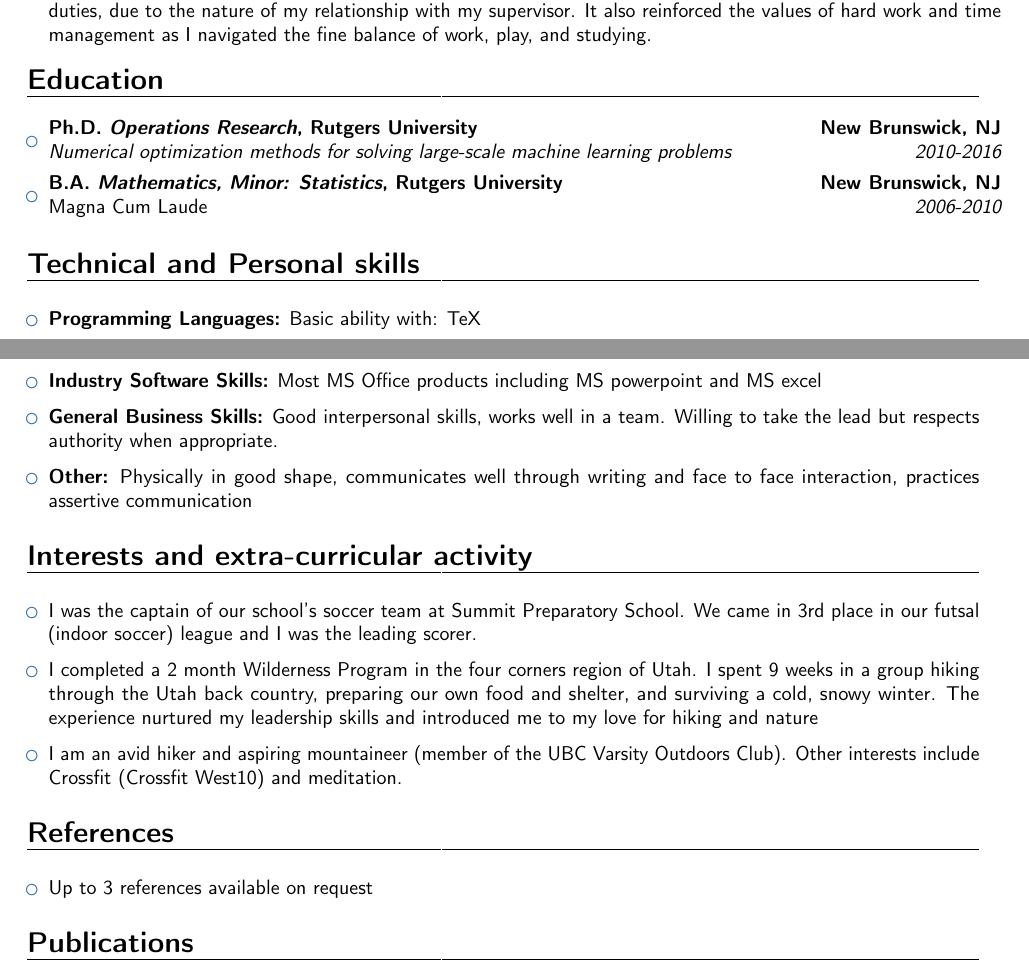
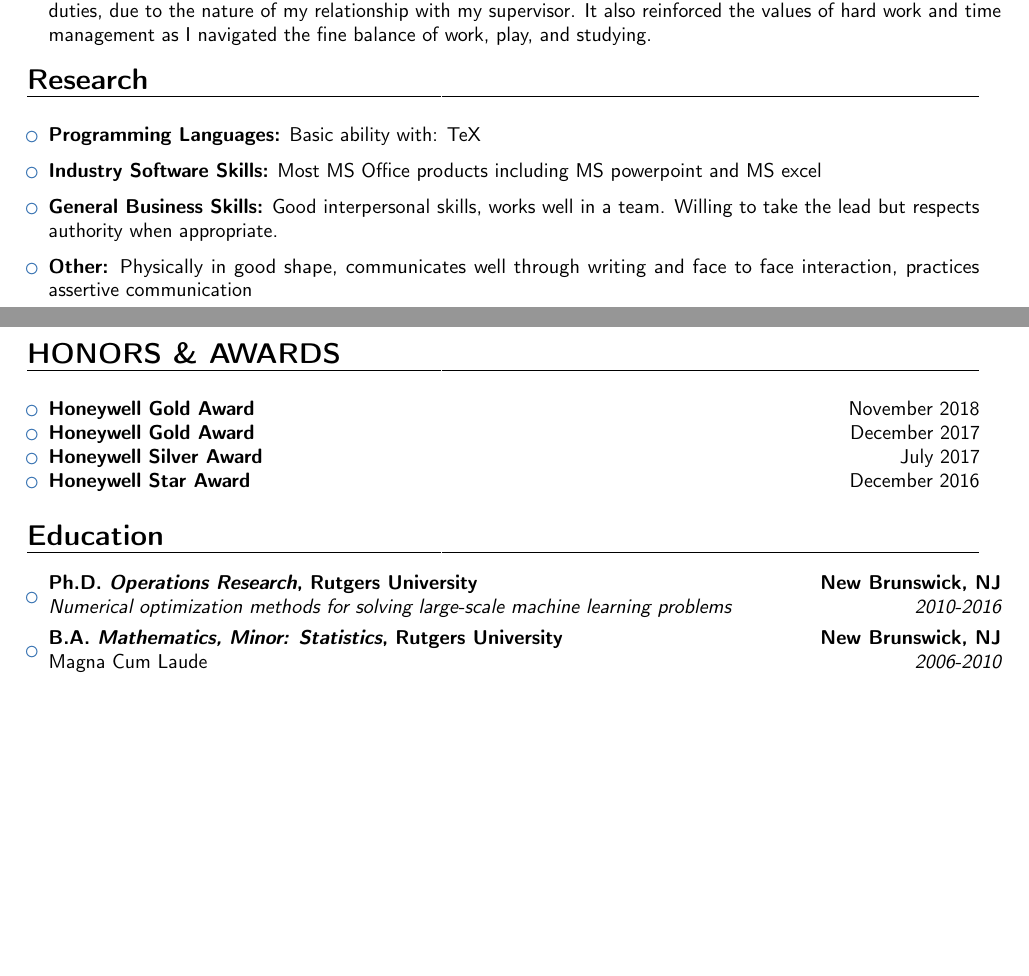
Before and after one commit to yaowang74/misc, a LaTeX CV (doc/resume_YaoWang_2019.tex): two parts of pages 1 and 2 of 2, joined at a grey line, cut so that both start at the same text, the shorter picture padded with empty space. Compiled offline with pdfLaTeX.

Commit message:
added honor and awarded section

```diff
--- a/doc/resume_YaoWang_2019.tex
+++ b/doc/resume_YaoWang_2019.tex
@@ -91,25 +91,9 @@
 
 \end{itemize}
 
-\section{Education}
+%\vspace{2pt}
 
-\vspace{5pt}
-%
-%\subsection{Academic Qualifications}
-%
-%\vspace{5pt}
-
-\begin{itemize}
-
-\item{\cventry{2010-2016}{Numerical optimization methods for solving large-scale machine learning problems}{\textbf{Ph.D.} \textit{Operations Research}, Rutgers University}{New Brunswick, NJ}{}{}}
-
-\item{\cventry{2006-2010}{\emph{Magna Cum Laude}}{\textbf{B.A.} \textit{\textbf{Mathematics}, Minor: \textbf{Statistics}}, Rutgers University}{New Brunswick, NJ}{}{}}  % arguments 3 to 6 can be left empty
-
-\end{itemize}
-
-\vspace{2pt}
-
-\section{Technical and Personal skills}
+\section{Research}
 
 \vspace{6pt}
 
@@ -131,40 +115,63 @@
 
 \end{itemize}
 
-\section{Interests and extra-curricular activity}
+\section{HONORS \& AWARDS}
 
 \vspace{6pt}
 
 \begin{itemize}
 
-\item{I was the captain of our school's soccer team at Summit Preparatory School. We came in 3rd place in our futsal (indoor soccer) league and I was the leading scorer. }
+\item{\textbf{Honeywell Gold Award} \hfill November 2018}
 
-\vspace{6pt}
+\item{\textbf{Honeywell Gold Award} \hfill December 2017}
 
-\item{I completed a 2 month Wilderness Program in the four corners region of Utah. I spent 9 weeks in a group hiking through the Utah back country, preparing our own food and shelter, and surviving a cold, snowy winter. The experience nurtured my leadership skills and introduced me to my love for hiking and nature}
+\item{\textbf{Honeywell Silver Award} \hfill July 2017}
 
-\vspace{6pt}
+\item{\textbf{Honeywell Star Award} \hfill December 2016}
 
-\item{I am an avid hiker and aspiring mountaineer (member of the UBC Varsity Outdoors Club). Other interests include Crossfit (Crossfit West10) and meditation.}
+%\item{\textbf{Excellence Fellowship from Rutgers Center for Operations Research}  \hfill 2009-2011}
+%
+%\item{\textbf{Dean's List}, Rutgers College \hfill 2007-2009}
+%
+%\item{\textbf{Delta Epsilon Iota}, Academic Honor Society at Rutgers University \hfill 2007-Present}
+%
+%\item{\textbf{Pi Theta Kappa}, National Honor Society  \hfill  2006-Present}
+\end{itemize}
+
+\section{Education}
+
+\vspace{5pt}
+%
+%\subsection{Academic Qualifications}
+%
+%\vspace{5pt}
+
+\begin{itemize}
+
+	\item{\cventry{2010-2016}{Numerical optimization methods for solving large-scale machine learning problems}{\textbf{Ph.D.} \textit{Operations Research}, Rutgers University}{New Brunswick, NJ}{}{}}
+
+	\item{\cventry{2006-2010}{\emph{Magna Cum Laude}}{\textbf{B.A.} \textit{\textbf{Mathematics}, Minor: \textbf{Statistics}}, Rutgers University}{New Brunswick, NJ}{}{}}  % arguments 3 to 6 can be left empty
 
 \end{itemize}
 
-\section{References}
 
-\vspace{6pt}
+%\section{References}
+%
+%\vspace{6pt}
+%
+%\begin{itemize}
+%
+%\item{Up to 3 references available on request}
+%
+%\end{itemize}
 
-\begin{itemize}
 
-\item{Up to 3 references available on request}
-
-\end{itemize}
-
-% Publications from a BibTeX file without multibib
-%  for numerical labels: \renewcommand{\bibliographyitemlabel}{\@biblabel{\arabic{enumiv}}}% CONSIDER MERGING WITH PREAMBLE PART
-%  to redefine the heading string ("Publications"): \renewcommand{\refname}{Articles}
-\nocite{*}
-\bibliographystyle{plain}
-\bibliography{publications}                        % 'publications' is the name of a BibTeX file
+%% Publications from a BibTeX file without multibib
+%%  for numerical labels: \renewcommand{\bibliographyitemlabel}{\@biblabel{\arabic{enumiv}}}% CONSIDER MERGING WITH PREAMBLE PART
+%%  to redefine the heading string ("Publications"): \renewcommand{\refname}{Articles}
+%\nocite{*}
+%\bibliographystyle{plain}
+%\bibliography{publications}                        % 'publications' is the name of a BibTeX file
 
 % Publications from a BibTeX file using the multibib package
 %\section{Publications}
```
Lines whose indentation alone changed are shown as unchanged.
